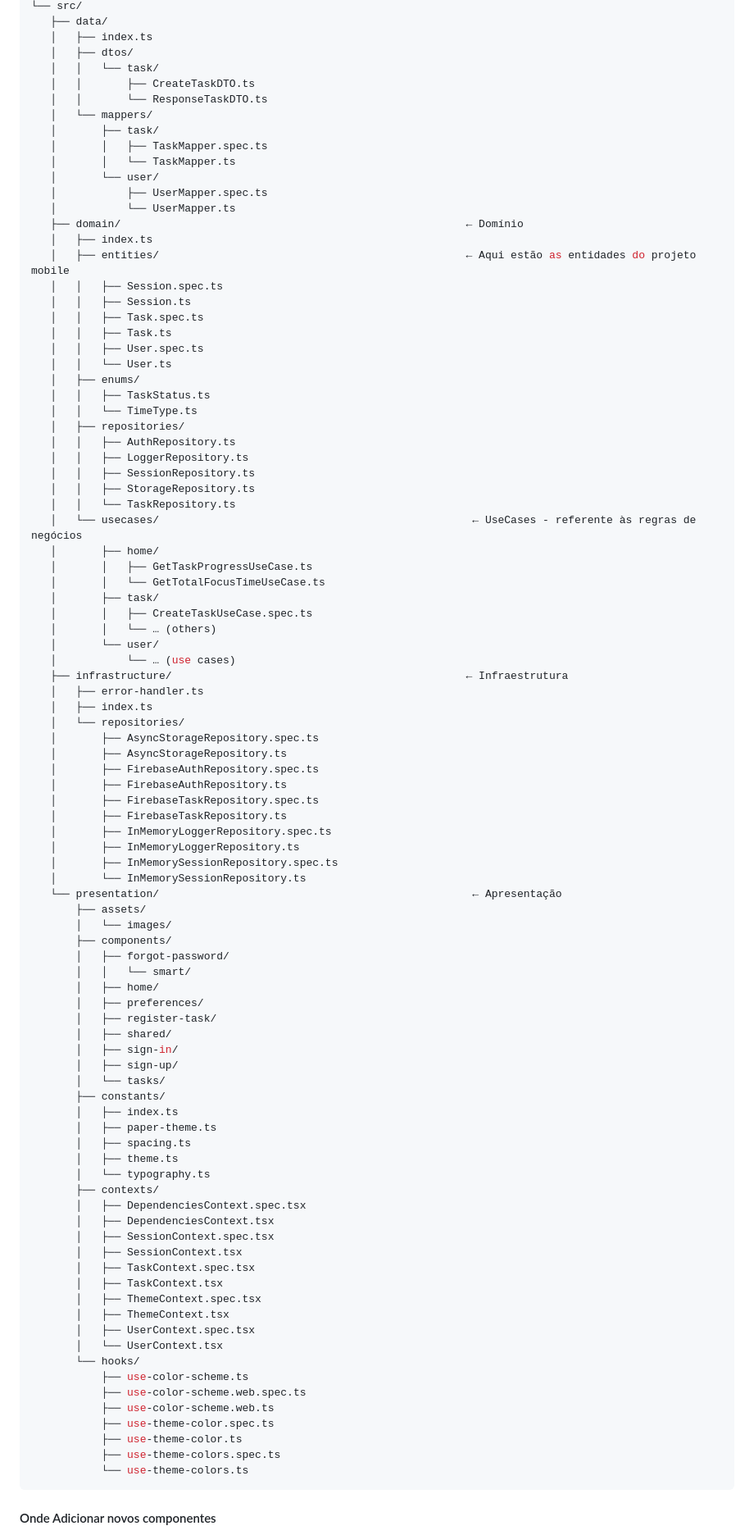
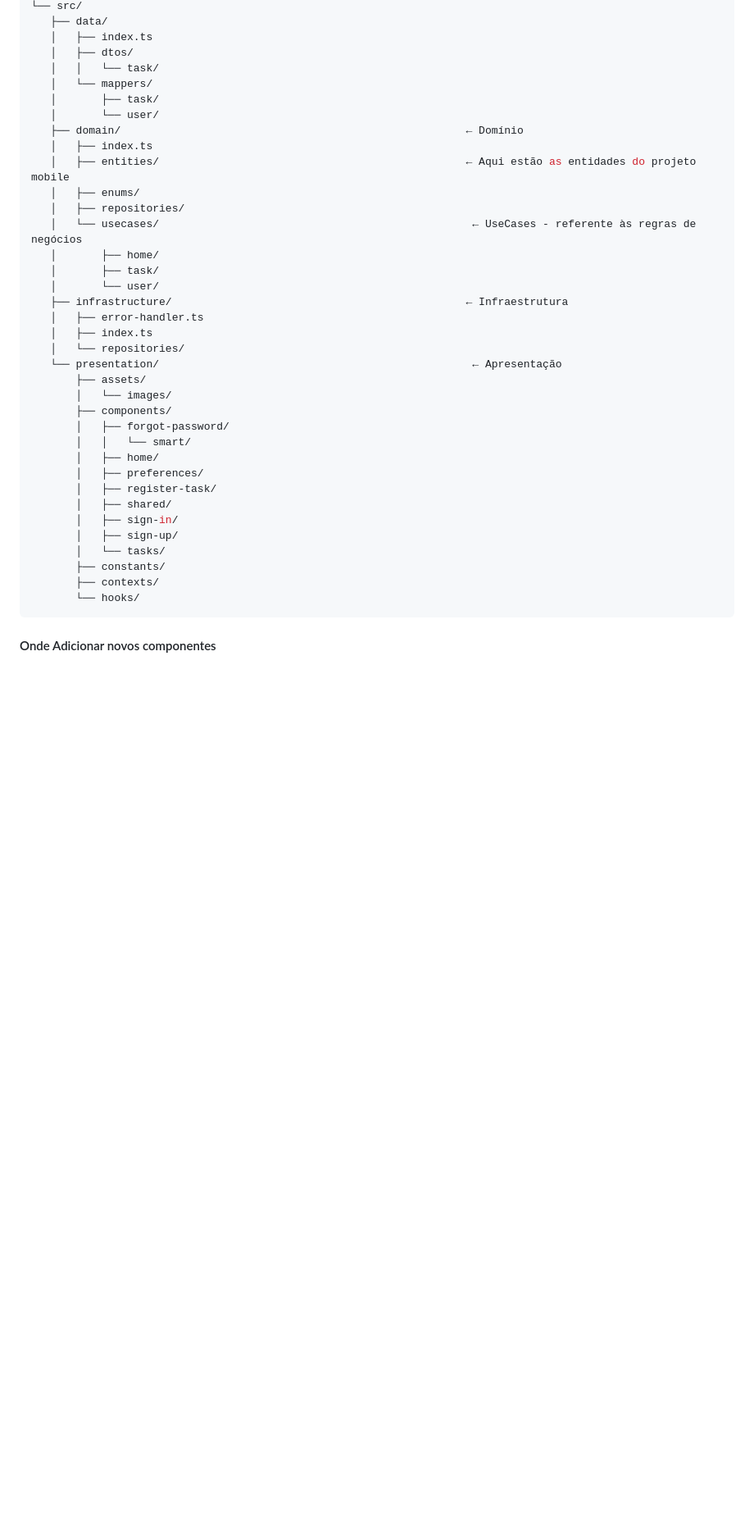
Before and after one commit to TC5Hackatton/mobile, a Markdown page: README.md, the part around one of its changes. Shown at 82% size. Rendered like a GitHub page; blank space fills up the shorter version.

Commit message:
docs: update README with changes afters João's comments.

````diff
--- a/README.md
+++ b/README.md
@@ -82,56 +86,22 @@ Este aplicativo móvel é construído com as seguintes principais tecnologias:
     │   ├── index.ts
     │   ├── dtos/
     │   │   └── task/
-    │   │       ├── CreateTaskDTO.ts
-    │   │       └── ResponseTaskDTO.ts
     │   └── mappers/
     │       ├── task/
-    │       │   ├── TaskMapper.spec.ts
-    │       │   └── TaskMapper.ts
     │       └── user/
-    │           ├── UserMapper.spec.ts
-    │           └── UserMapper.ts
     ├── domain/                                                      ← Domínio
     │   ├── index.ts
     │   ├── entities/                                                ← Aqui estão as entidades do projeto mobile
-    │   │   ├── Session.spec.ts
-    │   │   ├── Session.ts
-    │   │   ├── Task.spec.ts
-    │   │   ├── Task.ts
-    │   │   ├── User.spec.ts
-    │   │   └── User.ts
     │   ├── enums/
-    │   │   ├── TaskStatus.ts
-    │   │   └── TimeType.ts
     │   ├── repositories/
-    │   │   ├── AuthRepository.ts
-    │   │   ├── LoggerRepository.ts
-    │   │   ├── SessionRepository.ts
-    │   │   ├── StorageRepository.ts
-    │   │   └── TaskRepository.ts
     │   └── usecases/                                                 ← UseCases - referente às regras de negócios
     │       ├── home/
-    │       │   ├── GetTaskProgressUseCase.ts
-    │       │   └── GetTotalFocusTimeUseCase.ts
     │       ├── task/
-    │       │   ├── CreateTaskUseCase.spec.ts
-    │       │   └── … (others)
     │       └── user/
-    │           └── … (use cases)
     ├── infrastructure/                                              ← Infraestrutura
     │   ├── error-handler.ts
     │   ├── index.ts
     │   └── repositories/
-    │       ├── AsyncStorageRepository.spec.ts
-    │       ├── AsyncStorageRepository.ts
-    │       ├── FirebaseAuthRepository.spec.ts
-    │       ├── FirebaseAuthRepository.ts
-    │       ├── FirebaseTaskRepository.spec.ts
-    │       ├── FirebaseTaskRepository.ts
-    │       ├── InMemoryLoggerRepository.spec.ts
-    │       ├── InMemoryLoggerRepository.ts
-    │       ├── InMemorySessionRepository.spec.ts
-    │       └── InMemorySessionRepository.ts
     └── presentation/                                                 ← Apresentação
         ├── assets/
         │   └── images/
@@ -146,30 +116,8 @@ Este aplicativo móvel é construído com as seguintes principais tecnologias:
         │   ├── sign-up/
         │   └── tasks/
         ├── constants/
-        │   ├── index.ts
-        │   ├── paper-theme.ts
-        │   ├── spacing.ts
-        │   ├── theme.ts
-        │   └── typography.ts
         ├── contexts/
-        │   ├── DependenciesContext.spec.tsx
-        │   ├── DependenciesContext.tsx
-        │   ├── SessionContext.spec.tsx
-        │   ├── SessionContext.tsx
-        │   ├── TaskContext.spec.tsx
-        │   ├── TaskContext.tsx
-        │   ├── ThemeContext.spec.tsx
-        │   ├── ThemeContext.tsx
-        │   ├── UserContext.spec.tsx
-        │   └── UserContext.tsx
         └── hooks/
-            ├── use-color-scheme.ts
-            ├── use-color-scheme.web.spec.ts
-            ├── use-color-scheme.web.ts
-            ├── use-theme-color.spec.ts
-            ├── use-theme-color.ts
-            ├── use-theme-colors.spec.ts
-            └── use-theme-colors.ts
  ```
 
 #### Onde Adicionar novos componentes
````
Also changed, not shown: other parts of README.md (+14 -16 lines).
